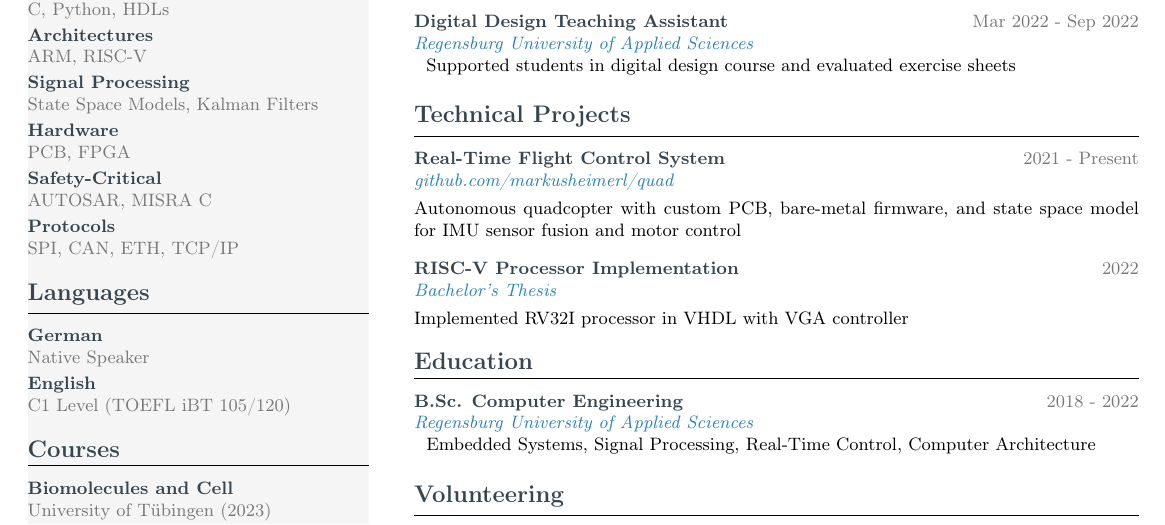
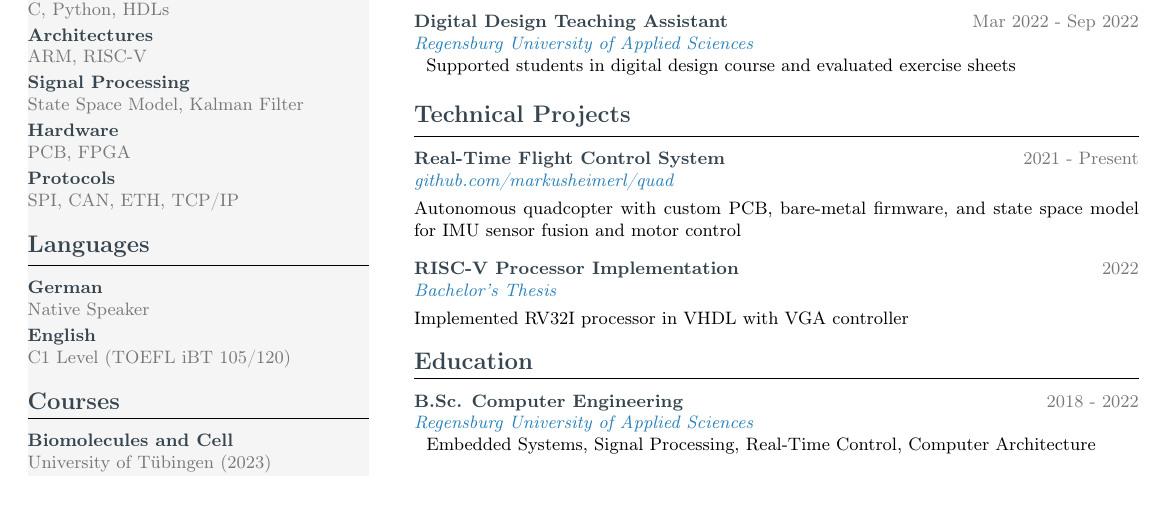
Before and after one commit to markusheimerl/cv, a LaTeX CV (cv.tex): part of the page, cut so that both start at the same text. Compiled offline with pdfLaTeX.

Commit message:
Refine technical skills section in CV for clarity and accuracy

```diff
--- a/cv.tex
+++ b/cv.tex
@@ -109,9 +109,8 @@
 \cvsection{Technical Skills}
 \cvitem{Programming}{C, Python, HDLs}
 \cvitem{Architectures}{ARM, RISC-V}
-\cvitem{Signal Processing}{State Space Models, Kalman Filters}
+\cvitem{Signal Processing}{State Space Model, Kalman Filter}
 \cvitem{Hardware}{PCB, FPGA}
-\cvitem{Safety-Critical}{AUTOSAR, MISRA C}
 \cvitemlast{Protocols}{SPI, CAN, ETH, TCP/IP}
 
 \cvsection{Languages}
```
Also changed, not shown: cv.pdf.
